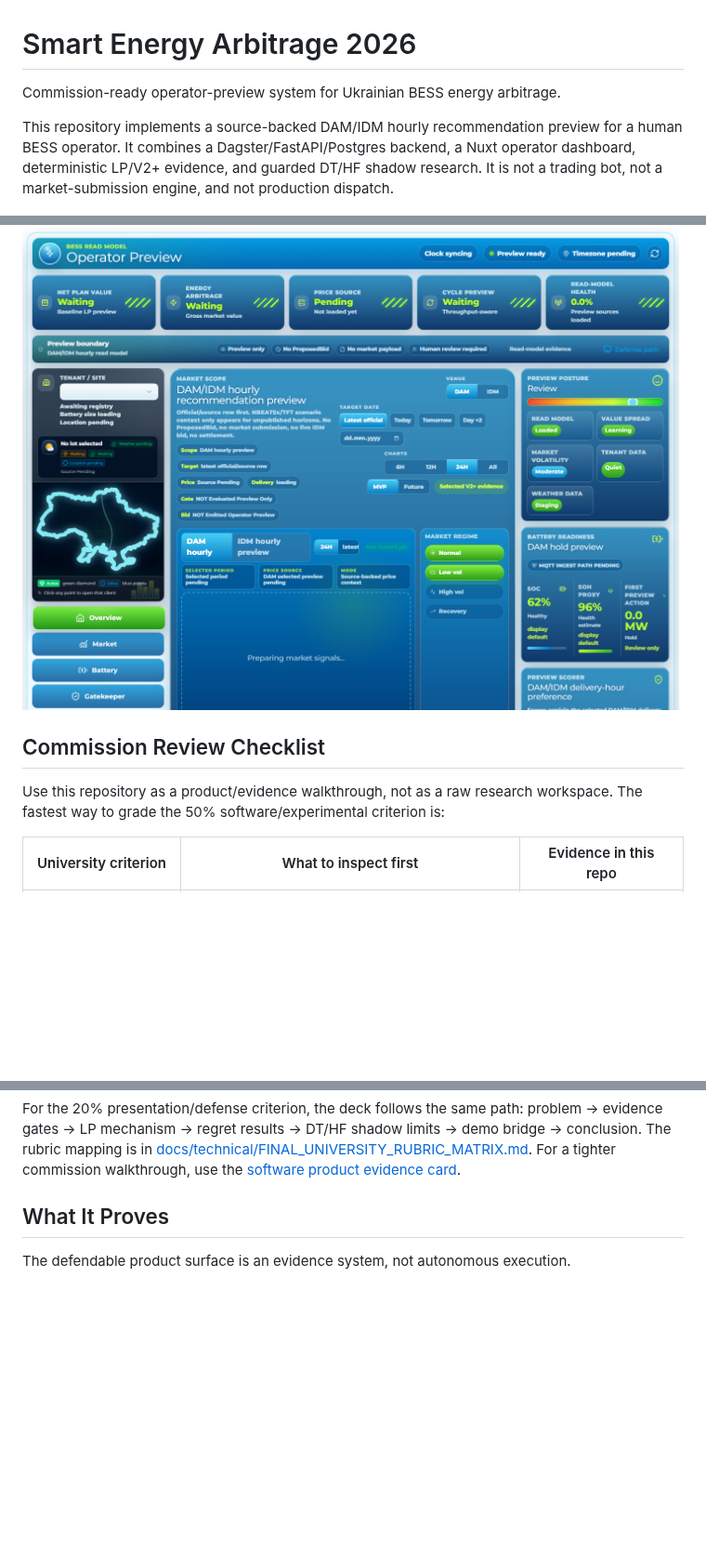
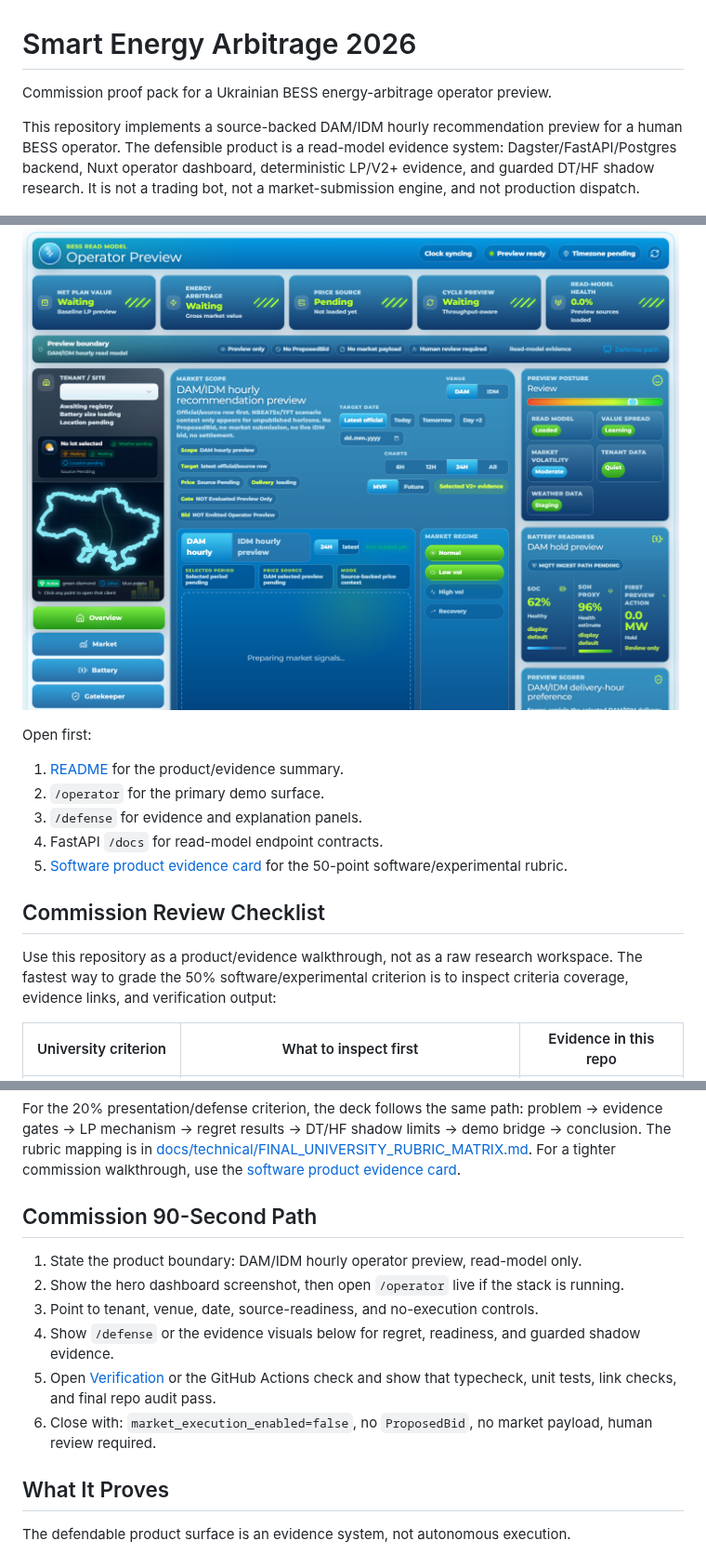
Before and after one commit to ilyafefelov/Diploma, a Markdown page: README.md, 3 parts joined by grey strips. Shown at 93% size. Rendered like a GitHub page; blank space fills up the shorter version.

Commit message:
Polish README commission proof pack

```diff
--- a/README.md
+++ b/README.md
@@ -1,19 +1,29 @@
 # Smart Energy Arbitrage 2026
 
-Commission-ready operator-preview system for Ukrainian BESS energy arbitrage.
+Commission proof pack for a Ukrainian BESS energy-arbitrage operator preview.
 
 This repository implements a source-backed DAM/IDM hourly recommendation
-preview for a human BESS operator. It combines a Dagster/FastAPI/Postgres
-backend, a Nuxt operator dashboard, deterministic LP/V2+ evidence, and guarded
-DT/HF shadow research. It is not a trading bot, not a market-submission engine,
-and not production dispatch.
+preview for a human BESS operator. The defensible product is a read-model
+evidence system: Dagster/FastAPI/Postgres backend, Nuxt operator dashboard,
+deterministic LP/V2+ evidence, and guarded DT/HF shadow research. It is not a
+trading bot, not a market-submission engine, and not production dispatch.
 
 ![Operator preview dashboard](docs/technical/final-demo-assets/operator-preview-desktop.png)
+
+Open first:
+
+1. [README](README.md) for the product/evidence summary.
+2. `/operator` for the primary demo surface.
+3. `/defense` for evidence and explanation panels.
+4. FastAPI `/docs` for read-model endpoint contracts.
+5. [Software product evidence card](docs/technical/FINAL_SOFTWARE_PRODUCT_EVIDENCE_CARD.md)
+   for the 50-point software/experimental rubric.
 
 ## Commission Review Checklist
 
 Use this repository as a product/evidence walkthrough, not as a raw research
-workspace. The fastest way to grade the 50% software/experimental criterion is:
+workspace. The fastest way to grade the 50% software/experimental criterion is
+to inspect criteria coverage, evidence links, and verification output:
 
 | University criterion | What to inspect first | Evidence in this repo |
 | --- | --- | --- |
@@ -29,6 +39,19 @@ limits -> demo bridge -> conclusion. The rubric mapping is in
 [docs/technical/FINAL_UNIVERSITY_RUBRIC_MATRIX.md](docs/technical/FINAL_UNIVERSITY_RUBRIC_MATRIX.md).
 For a tighter commission walkthrough, use the
 [software product evidence card](docs/technical/FINAL_SOFTWARE_PRODUCT_EVIDENCE_CARD.md).
+
+## Commission 90-Second Path
+
+1. State the product boundary: DAM/IDM hourly operator preview, read-model only.
+2. Show the hero dashboard screenshot, then open `/operator` live if the stack is
+   running.
+3. Point to tenant, venue, date, source-readiness, and no-execution controls.
+4. Show `/defense` or the evidence visuals below for regret, readiness, and
+   guarded shadow evidence.
+5. Open [Verification](#verification) or the GitHub Actions check and show that
+   typecheck, unit tests, link checks, and final repo audit pass.
+6. Close with: `market_execution_enabled=false`, no `ProposedBid`, no market
+   payload, human review required.
 
 ## What It Proves
 
```
Also changed, not shown: other parts of README.md (+14 -0 lines), 1 other file.
